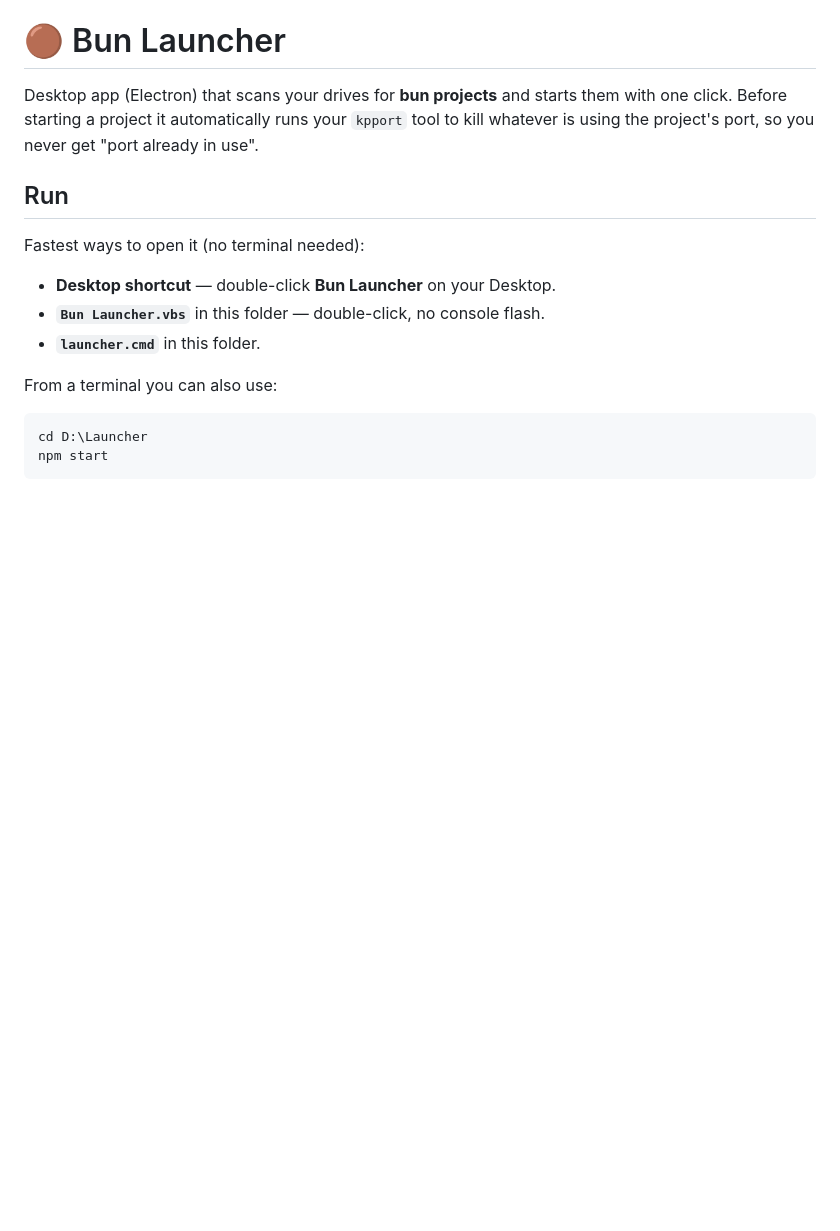
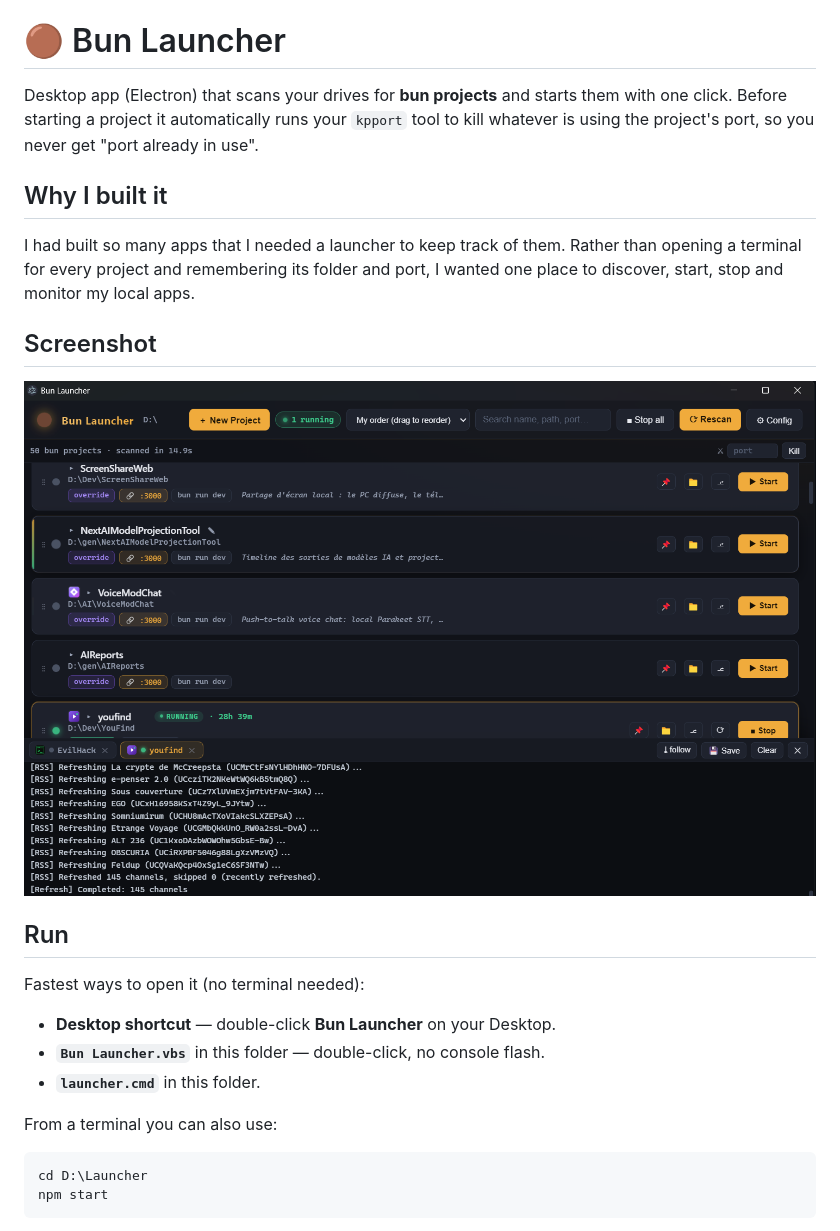
Before and after one commit to maxime-fleury/Launcher, a Markdown page: README.md, the part around the change. Drawn GitHub-style; pictures changed too: docs/images/bun-launcher.png (added); blank space fills up the shorter version.

Commit message:
Show launcher screenshot and explain the project motivation

```diff
--- a/README.md
+++ b/README.md
@@ -3,6 +3,14 @@
 Desktop app (Electron) that scans your drives for **bun projects** and starts them with one click.
 Before starting a project it automatically runs your `kpport` tool to kill whatever is using the
 project's port, so you never get "port already in use".
+
+## Why I built it
+
+I had built so many apps that I needed a launcher to keep track of them. Rather than opening a terminal for every project and remembering its folder and port, I wanted one place to discover, start, stop and monitor my local apps.
+
+## Screenshot
+
+![Bun Launcher showing local projects, running status, start and stop controls, and integrated terminal logs](docs/images/bun-launcher.png)
 
 ## Run
 
```
